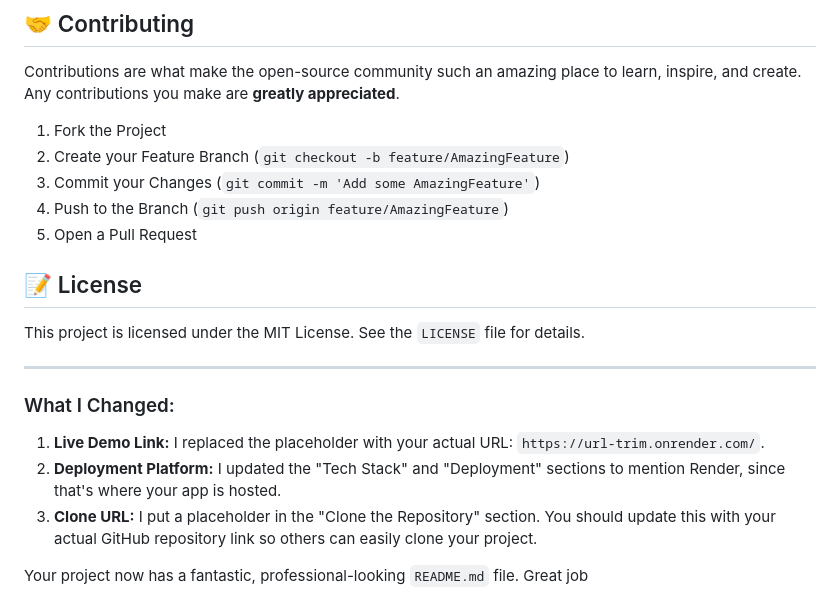
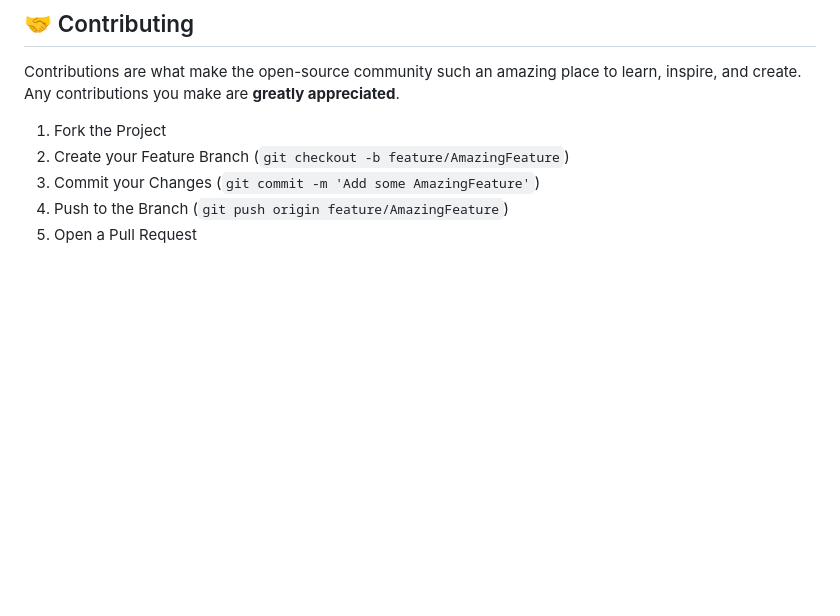
Before and after one commit to aaquib19/url-shortener-flask, a Markdown page: README.md, the part around the change. GitHub-like rendering; blank space fills up the shorter version.

Commit message:
Update README.md to reflect project changes
Removed license section and added project updates.

```diff
--- a/README.md
+++ b/README.md
@@ -127,17 +127,3 @@ Contributions are what make the open-source community such an amazing place to l
 3.  Commit your Changes (`git commit -m 'Add some AmazingFeature'`)
 4.  Push to the Branch (`git push origin feature/AmazingFeature`)
 5.  Open a Pull Request
-
-## 📝 License
-
-This project is licensed under the MIT License. See the `LICENSE` file for details.
-
----
-
-### What I Changed:
-
-1.  **Live Demo Link:** I replaced the placeholder with your actual URL: `https://url-trim.onrender.com/`.
-2.  **Deployment Platform:** I updated the "Tech Stack" and "Deployment" sections to mention Render, since that's where your app is hosted.
-3.  **Clone URL:** I put a placeholder in the "Clone the Repository" section. You should update this with your actual GitHub repository link so others can easily clone your project.
-
-Your project now has a fantastic, professional-looking `README.md` file. Great job
```
